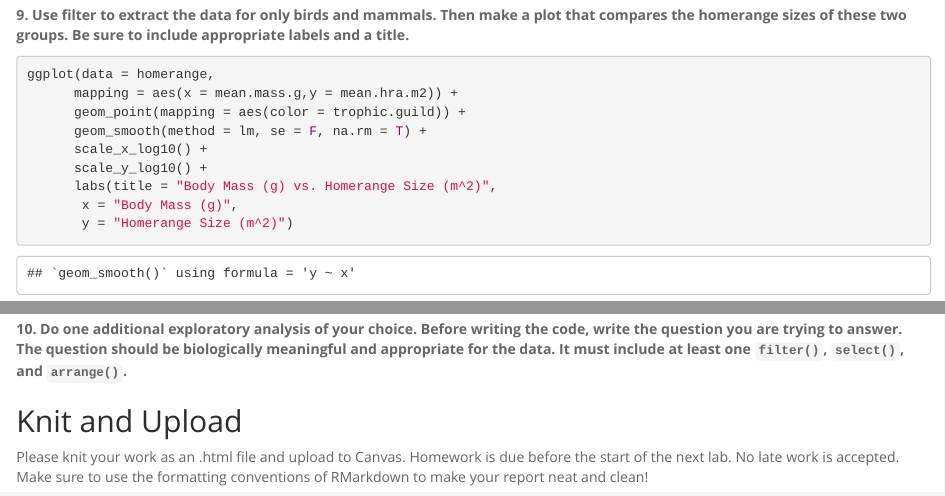
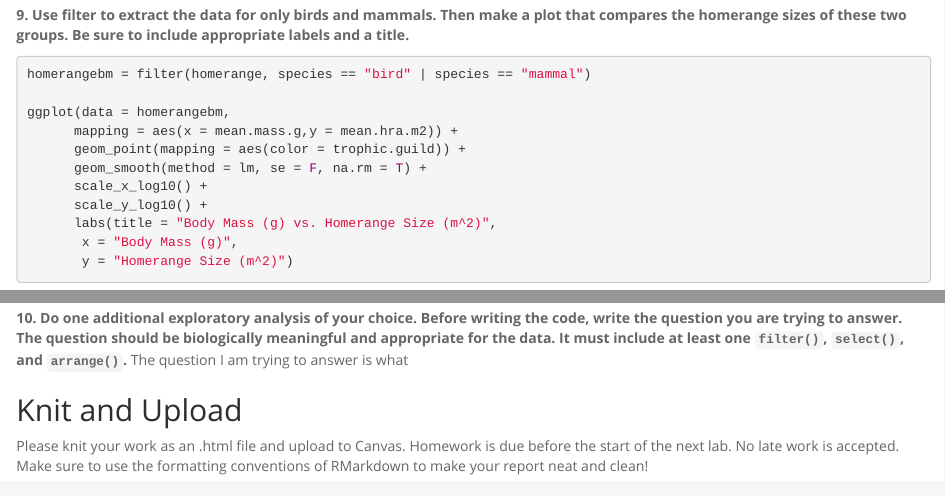
Before and after one commit to avongs-ucd/BIS15LW2026_avongsavanh, an R Markdown document (lab5/hw5.Rmd): the page in a window 1100 px wide, from 18700 px down, and a second part further down, joined at a grey line. Rendered offline with R 4.5, knitr and Pandoc, with nearby package versions.

Commit message:
hw5 update

````diff
--- a/lab5/hw5.Rmd
+++ b/lab5/hw5.Rmd
@@ -108,9 +108,9 @@ ggplot(data = homerange,
 
 **9. Use filter to extract the data for only birds and mammals. Then make a plot that compares the homerange sizes of these two groups. Be sure to include appropriate labels and a title.**
 ```{r}
+homerangebm = filter(homerange, species == "bird" | species == "mammal")
 
-
-ggplot(data = homerange,
+ggplot(data = homerangebm,
       mapping = aes(x = mean.mass.g,y = mean.hra.m2)) +
       geom_point(mapping = aes(color = trophic.guild)) +
       geom_smooth(method = lm, se = F, na.rm = T) +
@@ -122,6 +122,8 @@ ggplot(data = homerange,
 ```
 
 **10. Do one additional exploratory analysis of your choice. Before writing the code, write the question you are trying to answer. The question should be biologically meaningful and appropriate for the data. It must include at least one `filter()`, `select()`, and `arrange()`.**
+The question I am trying to answer is what
+
 ```{r}
 
 ```
````
